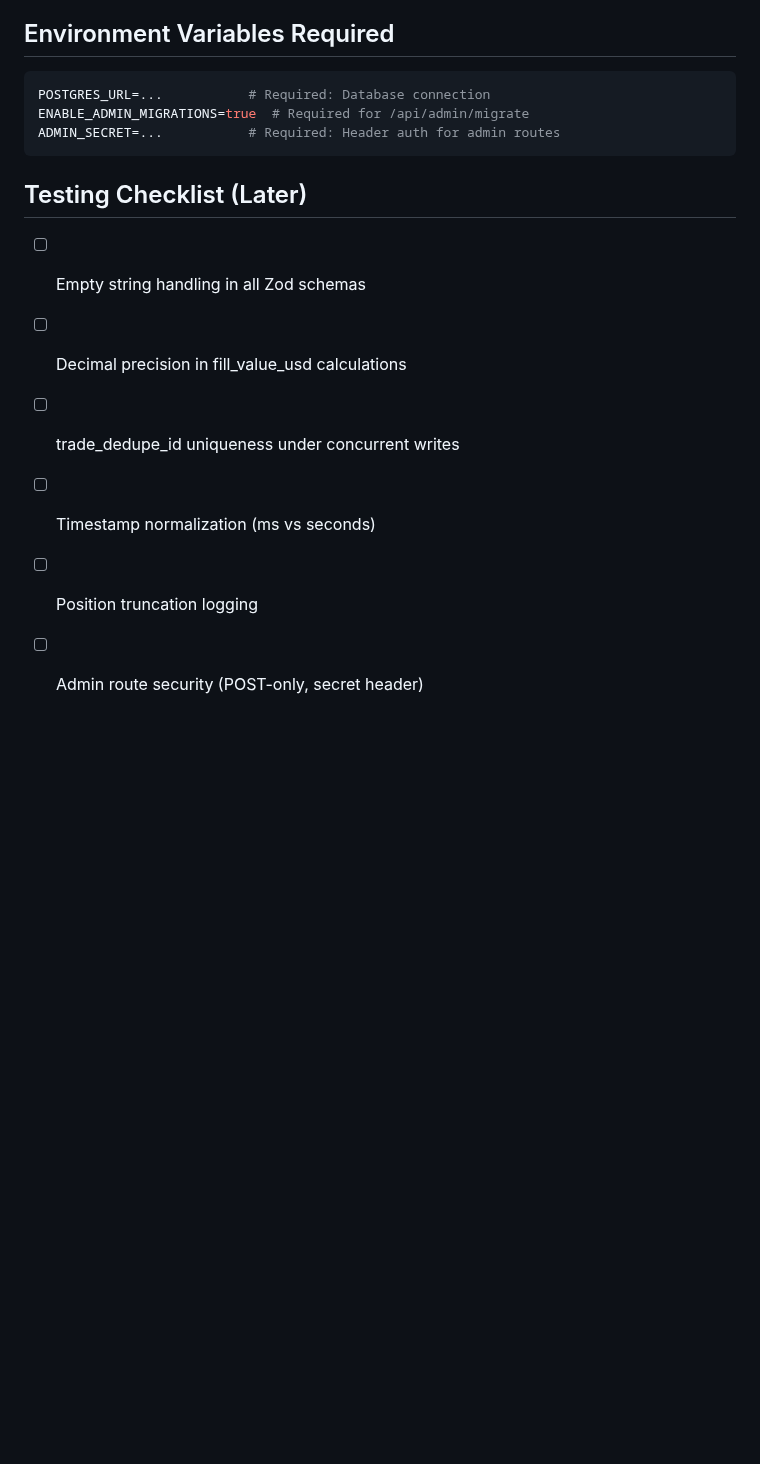
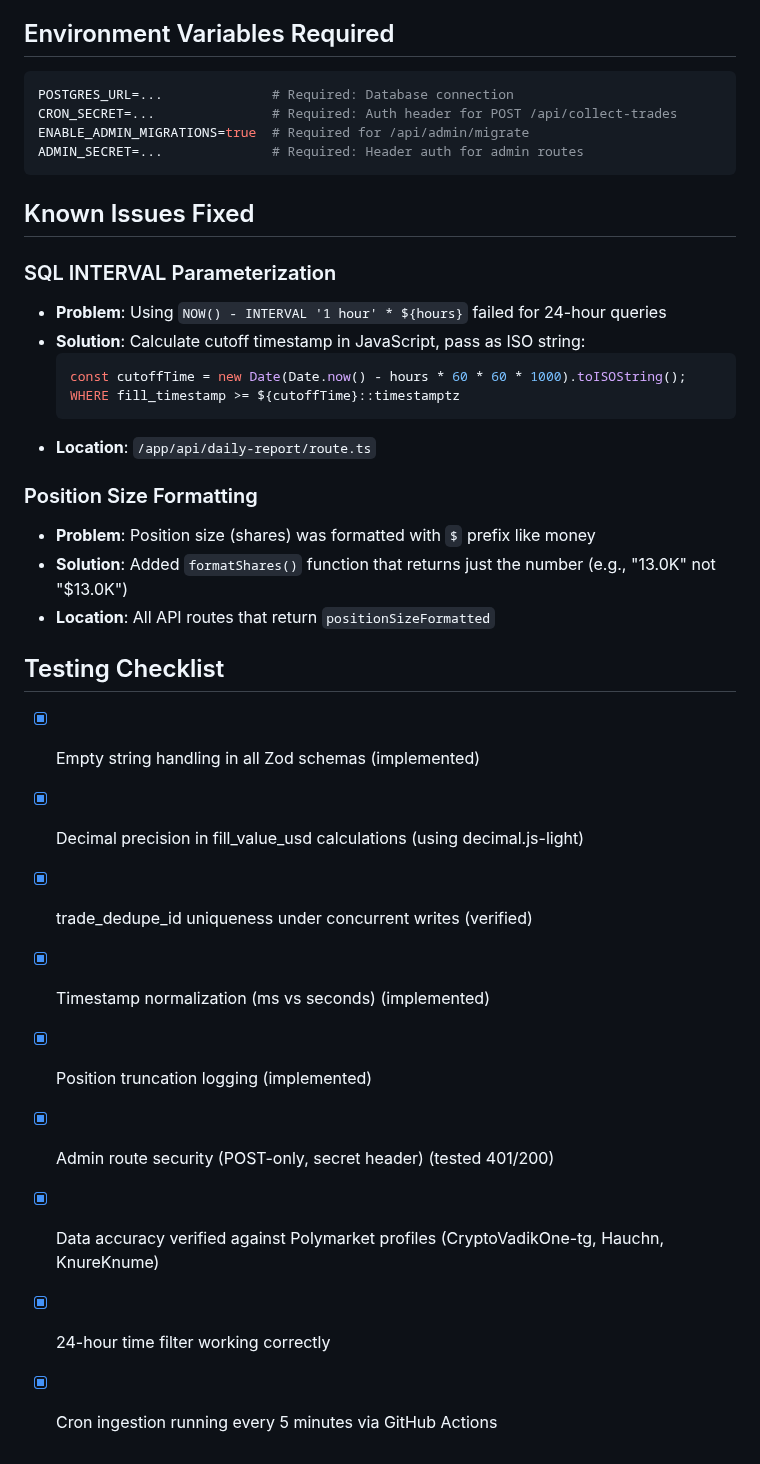
Before and after one commit to youngamerican68/PolyMarket-Scanner, a Markdown page: polymarket_alpha/vercel-dashboard/PHASE1_COMPATIBILITY_NOTES.md, the part around one of its changes. Drawn GitHub-style; blank space fills up the shorter version.

Commit message:
Mark Phase 1 as complete with deployment status and fixes
- Add deployment status checklist (all items complete)
- Document CRON_SECRET environment variable
- Add Known Issues Fixed section (SQL INTERVAL, position formatting)
- Mark all testing checklist items as verified

🤖 Generated with [Claude Code](https://claude.com/claude-code)

Co-Authored-By: Claude Opus 4.5 <noreply@anthropic.com>

````diff
--- a/polymarket_alpha/vercel-dashboard/PHASE1_COMPATIBILITY_NOTES.md
+++ b/polymarket_alpha/vercel-dashboard/PHASE1_COMPATIBILITY_NOTES.md
@@ -64,16 +75,36 @@ This document captures important context and decisions for Phase 1 that future p
 ## Environment Variables Required
 
 ```env
-POSTGRES_URL=...           # Required: Database connection
+POSTGRES_URL=...              # Required: Database connection
+CRON_SECRET=...               # Required: Auth header for POST /api/collect-trades
 ENABLE_ADMIN_MIGRATIONS=true  # Required for /api/admin/migrate
-ADMIN_SECRET=...           # Required: Header auth for admin routes
+ADMIN_SECRET=...              # Required: Header auth for admin routes
 ```
 
-## Testing Checklist (Later)
+## Known Issues Fixed
 
-- [ ] Empty string handling in all Zod schemas
-- [ ] Decimal precision in fill_value_usd calculations
-- [ ] trade_dedupe_id uniqueness under concurrent writes
-- [ ] Timestamp normalization (ms vs seconds)
-- [ ] Position truncation logging
-- [ ] Admin route security (POST-only, secret header)
+### SQL INTERVAL Parameterization
+- **Problem**: Using `NOW() - INTERVAL '1 hour' * ${hours}` failed for 24-hour queries
+- **Solution**: Calculate cutoff timestamp in JavaScript, pass as ISO string:
+  ```typescript
+  const cutoffTime = new Date(Date.now() - hours * 60 * 60 * 1000).toISOString();
+  WHERE fill_timestamp >= ${cutoffTime}::timestamptz
+  ```
+- **Location**: `/app/api/daily-report/route.ts`
+
+### Position Size Formatting
+- **Problem**: Position size (shares) was formatted with `$` prefix like money
+- **Solution**: Added `formatShares()` function that returns just the number (e.g., "13.0K" not "$13.0K")
+- **Location**: All API routes that return `positionSizeFormatted`
+
+## Testing Checklist
+
+- [x] Empty string handling in all Zod schemas (implemented)
+- [x] Decimal precision in fill_value_usd calculations (using decimal.js-light)
+- [x] trade_dedupe_id uniqueness under concurrent writes (verified)
+- [x] Timestamp normalization (ms vs seconds) (implemented)
+- [x] Position truncation logging (implemented)
+- [x] Admin route security (POST-only, secret header) (tested 401/200)
+- [x] Data accuracy verified against Polymarket profiles (CryptoVadikOne-tg, Hauchn, KnureKnume)
+- [x] 24-hour time filter working correctly
+- [x] Cron ingestion running every 5 minutes via GitHub Actions
````
Also changed, not shown: other parts of polymarket_alpha/vercel-dashboard/PHASE1_COMPATIBILITY_NOTES.md (+11 -0 lines).
